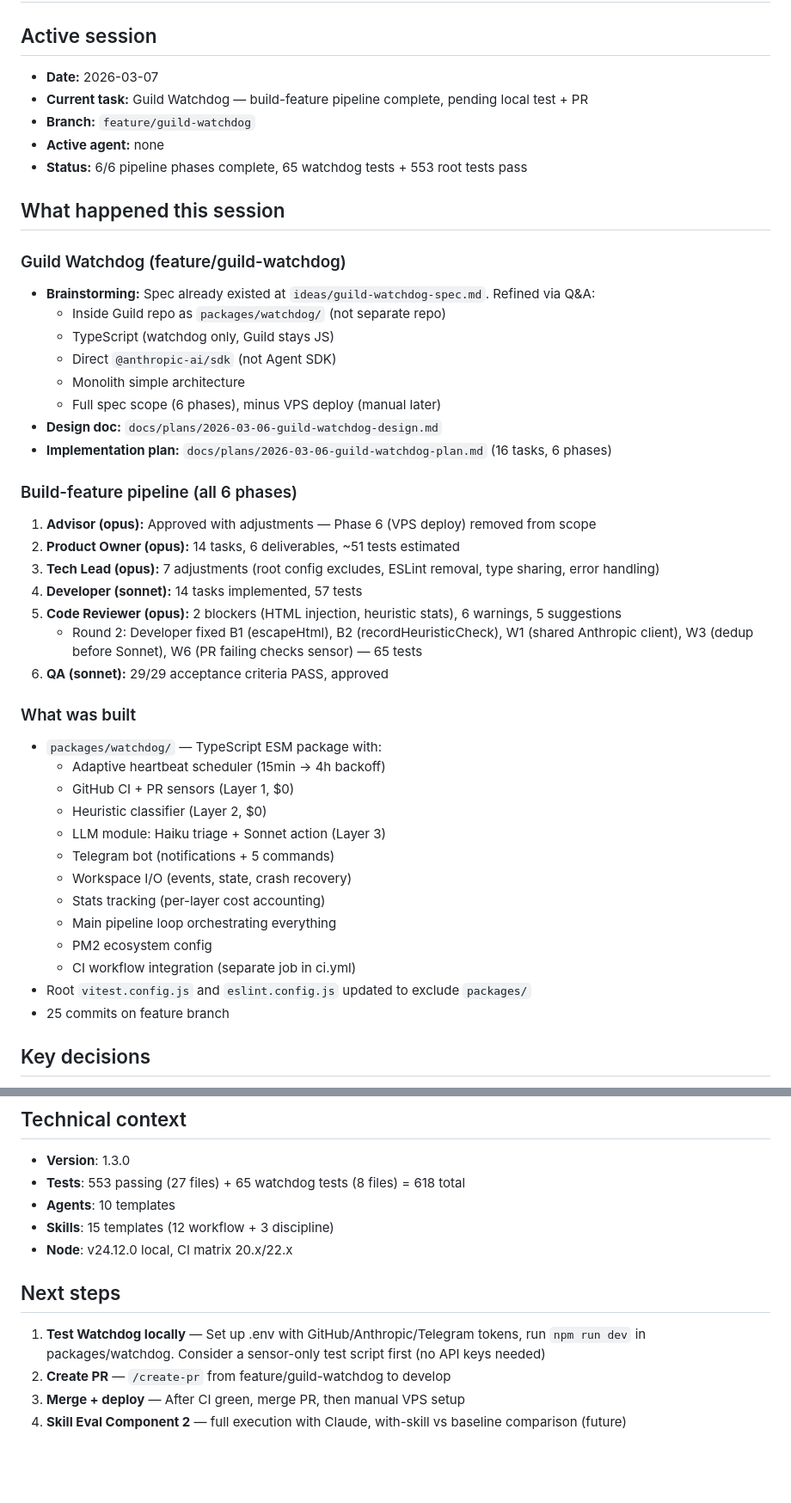
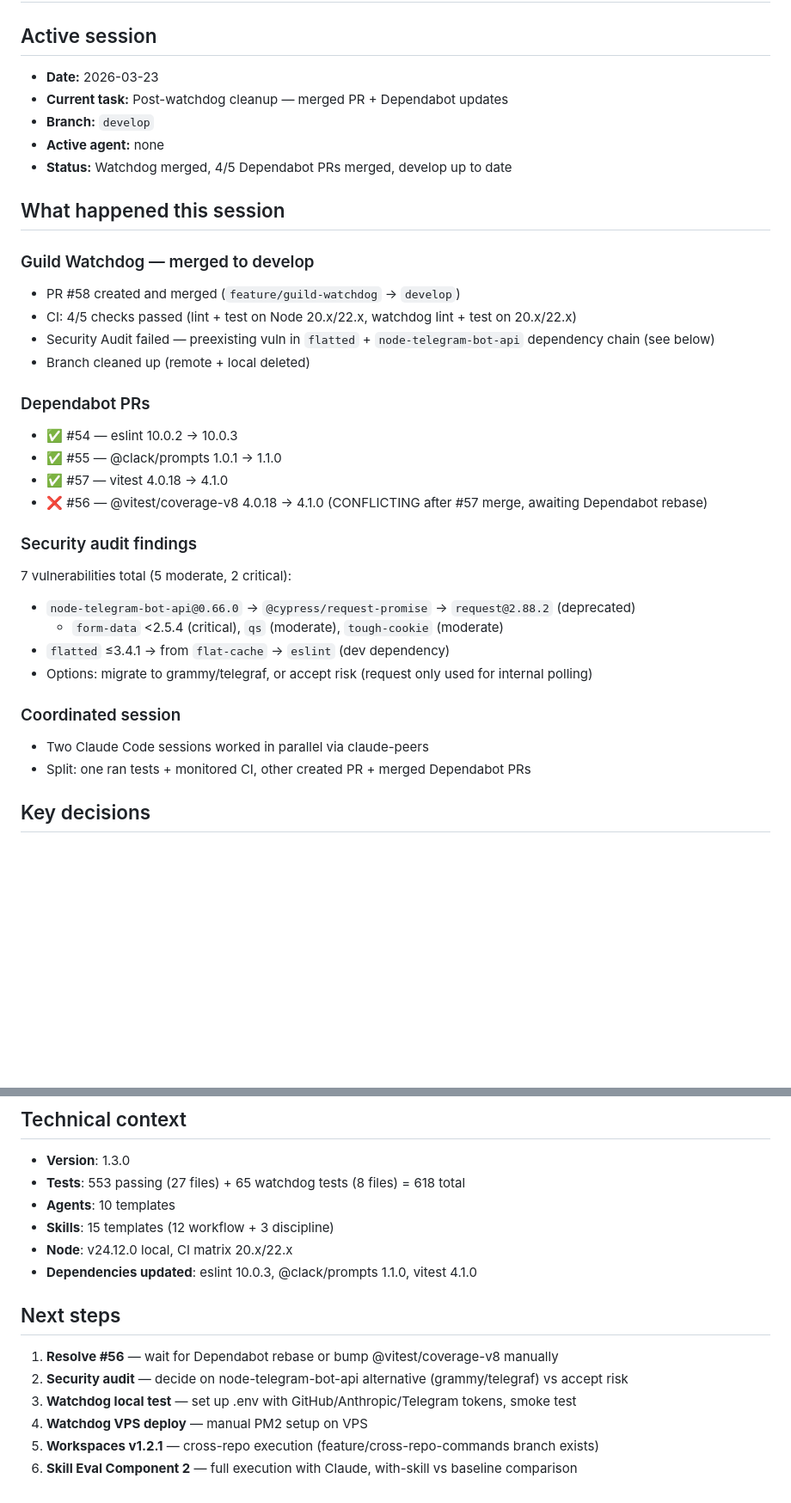
Before and after one commit to Guild-Agents/guild, a Markdown page: SESSION.md, 2 parts joined by grey strips. Shown at 86% size. GitHub-like rendering; blank space fills up the shorter version.

Commit message:
docs: update SESSION.md with post-watchdog merge state
Co-Authored-By: Claude Opus 4.6 (1M context) <noreply@anthropic.com>

```diff
--- a/SESSION.md
+++ b/SESSION.md
@@ -1,47 +1,36 @@
 # SESSION.md
 
 ## Active session
-- **Date:** 2026-03-07
-- **Current task:** Guild Watchdog — build-feature pipeline complete, pending local test + PR
-- **Branch:** `feature/guild-watchdog`
+- **Date:** 2026-03-23
+- **Current task:** Post-watchdog cleanup — merged PR + Dependabot updates
+- **Branch:** `develop`
 - **Active agent:** none
-- **Status:** 6/6 pipeline phases complete, 65 watchdog tests + 553 root tests pass
+- **Status:** Watchdog merged, 4/5 Dependabot PRs merged, develop up to date
 
 ## What happened this session
 
-### Guild Watchdog (feature/guild-watchdog)
-- **Brainstorming:** Spec already existed at `ideas/guild-watchdog-spec.md`. Refined via Q&A:
-  - Inside Guild repo as `packages/watchdog/` (not separate repo)
-  - TypeScript (watchdog only, Guild stays JS)
-  - Direct `@anthropic-ai/sdk` (not Agent SDK)
-  - Monolith simple architecture
-  - Full spec scope (6 phases), minus VPS deploy (manual later)
-- **Design doc:** `docs/plans/2026-03-06-guild-watchdog-design.md`
-- **Implementation plan:** `docs/plans/2026-03-06-guild-watchdog-plan.md` (16 tasks, 6 phases)
+### Guild Watchdog — merged to develop
+- PR #58 created and merged (`feature/guild-watchdog` → `develop`)
+- CI: 4/5 checks passed (lint + test on Node 20.x/22.x, watchdog lint + test on 20.x/22.x)
+- Security Audit failed — preexisting vuln in `flatted` + `node-telegram-bot-api` dependency chain (see below)
+- Branch cleaned up (remote + local deleted)
 
-### Build-feature pipeline (all 6 phases)
-1. **Advisor (opus):** Approved with adjustments — Phase 6 (VPS deploy) removed from scope
-2. **Product Owner (opus):** 14 tasks, 6 deliverables, ~51 tests estimated
-3. **Tech Lead (opus):** 7 adjustments (root config excludes, ESLint removal, type sharing, error handling)
-4. **Developer (sonnet):** 14 tasks implemented, 57 tests
-5. **Code Reviewer (opus):** 2 blockers (HTML injection, heuristic stats), 6 warnings, 5 suggestions
-   - Round 2: Developer fixed B1 (escapeHtml), B2 (recordHeuristicCheck), W1 (shared Anthropic client), W3 (dedup before Sonnet), W6 (PR failing checks sensor) — 65 tests
-6. **QA (sonnet):** 29/29 acceptance criteria PASS, approved
+### Dependabot PRs
+- ✅ #54 — eslint 10.0.2 → 10.0.3
+- ✅ #55 — @clack/prompts 1.0.1 → 1.1.0
+- ✅ #57 — vitest 4.0.18 → 4.1.0
+- ❌ #56 — @vitest/coverage-v8 4.0.18 → 4.1.0 (CONFLICTING after #57 merge, awaiting Dependabot rebase)
 
-### What was built
-- `packages/watchdog/` — TypeScript ESM package with:
-  - Adaptive heartbeat scheduler (15min → 4h backoff)
-  - GitHub CI + PR sensors (Layer 1, $0)
-  - Heuristic classifier (Layer 2, $0)
-  - LLM module: Haiku triage + Sonnet action (Layer 3)
-  - Telegram bot (notifications + 5 commands)
-  - Workspace I/O (events, state, crash recovery)
-  - Stats tracking (per-layer cost accounting)
-  - Main pipeline loop orchestrating everything
-  - PM2 ecosystem config
-  - CI workflow integration (separate job in ci.yml)
-- Root `vitest.config.js` and `eslint.config.js` updated to exclude `packages/`
-- 25 commits on feature branch
+### Security audit findings
+7 vulnerabilities total (5 moderate, 2 critical):
+- `node-telegram-bot-api@0.66.0` → `@cypress/request-promise` → `request@2.88.2` (deprecated)
+  - `form-data` <2.5.4 (critical), `qs` (moderate), `tough-cookie` (moderate)
+- `flatted` ≤3.4.1 → from `flat-cache` → `eslint` (dev dependency)
+- Options: migrate to grammy/telegraf, or accept risk (request only used for internal polling)
+
+### Coordinated session
+- Two Claude Code sessions worked in parallel via claude-peers
+- Split: one ran tests + monitored CI, other created PR + merged Dependabot PRs
 
 ## Key decisions
 
@@ -69,9 +58,12 @@
 - **Agents**: 10 templates
 - **Skills**: 15 templates (12 workflow + 3 discipline)
 - **Node**: v24.12.0 local, CI matrix 20.x/22.x
+- **Dependencies updated**: eslint 10.0.3, @clack/prompts 1.1.0, vitest 4.1.0
 
 ## Next steps
-1. **Test Watchdog locally** — Set up .env with GitHub/Anthropic/Telegram tokens, run `npm run dev` in packages/watchdog. Consider a sensor-only test script first (no API keys needed)
-2. **Create PR** — `/create-pr` from feature/guild-watchdog to develop
-3. **Merge + deploy** — After CI green, merge PR, then manual VPS setup
-4. **Skill Eval Component 2** — full execution with Claude, with-skill vs baseline comparison (future)
+1. **Resolve #56** — wait for Dependabot rebase or bump @vitest/coverage-v8 manually
+2. **Security audit** — decide on node-telegram-bot-api alternative (grammy/telegraf) vs accept risk
+3. **Watchdog local test** — set up .env with GitHub/Anthropic/Telegram tokens, smoke test
+4. **Watchdog VPS deploy** — manual PM2 setup on VPS
+5. **Workspaces v1.2.1** — cross-repo execution (feature/cross-repo-commands branch exists)
+6. **Skill Eval Component 2** — full execution with Claude, with-skill vs baseline comparison
```
